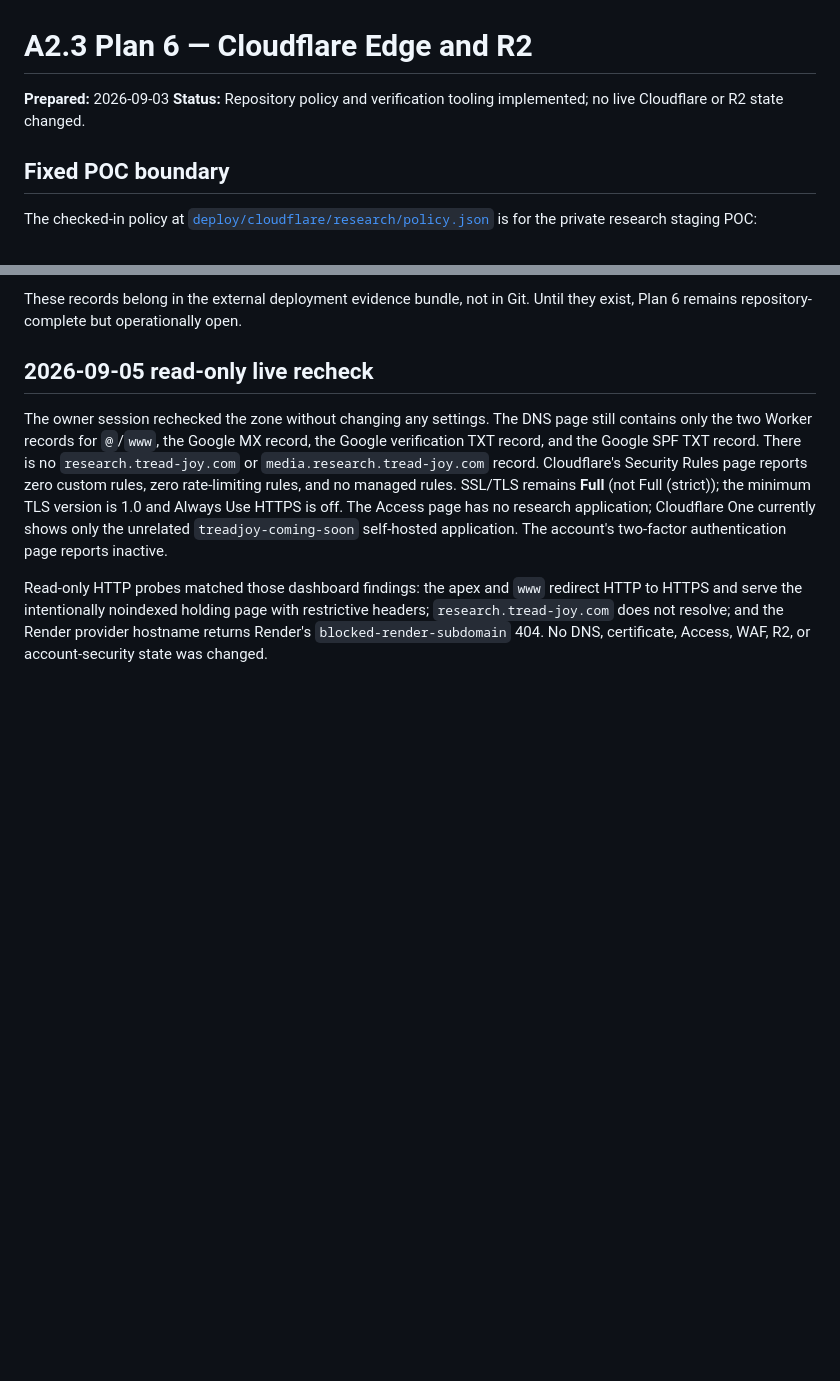
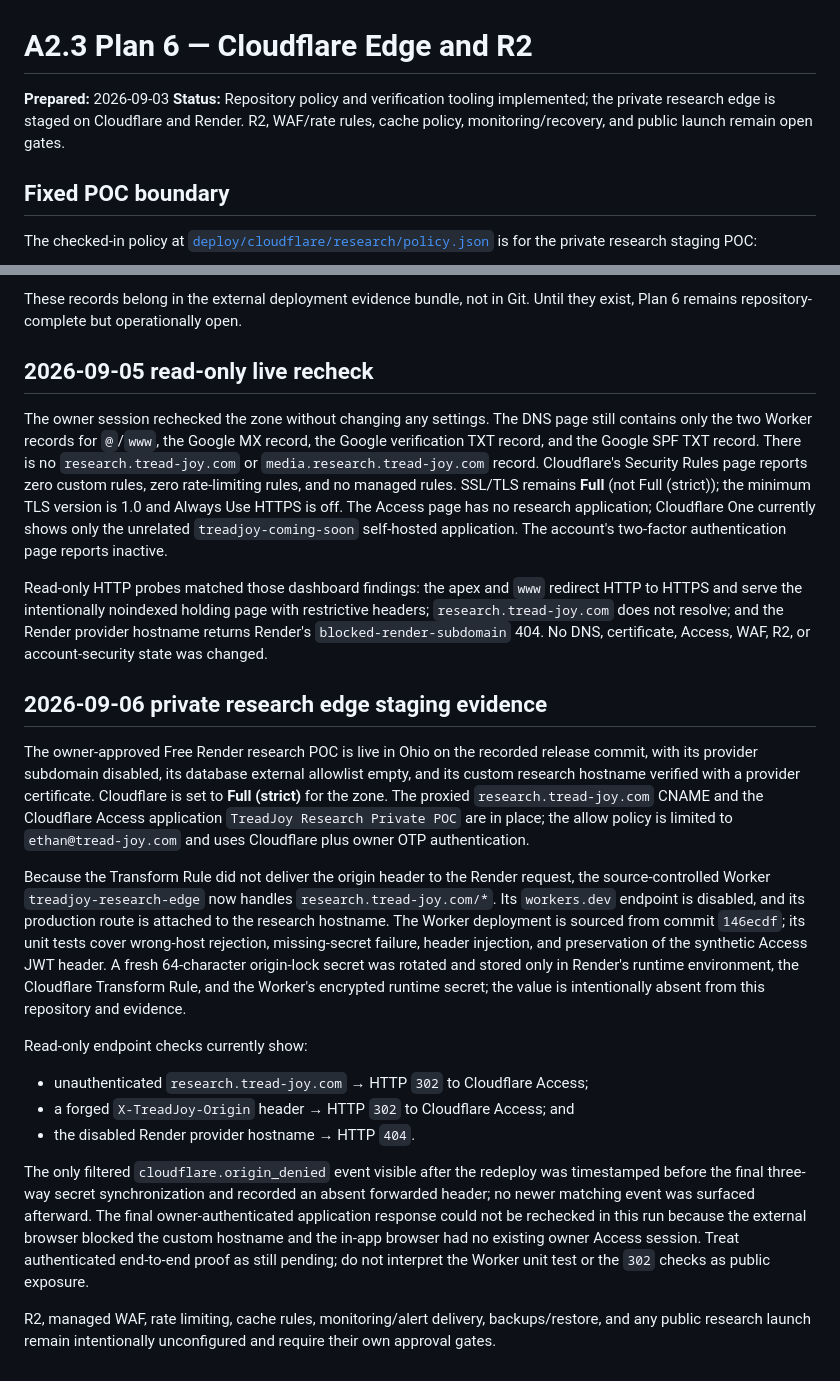
Before and after one commit to TreadJoy/Shoes, a Markdown page: docs/a2.3-cloudflare-edge.md, 2 parts joined by grey strips. Drawn GitHub-style; blank space fills up the shorter version.

Commit message:
document private Cloudflare research edge staging

```diff
--- a/docs/a2.3-cloudflare-edge.md
+++ b/docs/a2.3-cloudflare-edge.md
@@ -1,8 +1,9 @@
 # A2.3 Plan 6 — Cloudflare Edge and R2
 
 **Prepared:** 2026-09-03
-**Status:** Repository policy and verification tooling implemented; no live
-Cloudflare or R2 state changed.
+**Status:** Repository policy and verification tooling implemented; the private
+research edge is staged on Cloudflare and Render. R2, WAF/rate rules, cache
+policy, monitoring/recovery, and public launch remain open gates.
 
 ## Fixed POC boundary
 
@@ -133,3 +134,43 @@ redirect HTTP to HTTPS and serve the intentionally noindexed holding page with
 restrictive headers; `research.tread-joy.com` does not resolve; and the Render
 provider hostname returns Render's `blocked-render-subdomain` 404. No DNS,
 certificate, Access, WAF, R2, or account-security state was changed.
+
+## 2026-09-06 private research edge staging evidence
+
+The owner-approved Free Render research POC is live in Ohio on the recorded
+release commit, with its provider subdomain disabled, its database external
+allowlist empty, and its custom research hostname verified with a provider
+certificate. Cloudflare is set to **Full (strict)** for the zone. The proxied
+`research.tread-joy.com` CNAME and the Cloudflare Access application
+`TreadJoy Research Private POC` are in place; the allow policy is limited to
+`ethan@tread-joy.com` and uses Cloudflare plus owner OTP authentication.
+
+Because the Transform Rule did not deliver the origin header to the Render
+request, the source-controlled Worker `treadjoy-research-edge` now handles
+`research.tread-joy.com/*`. Its `workers.dev` endpoint is disabled, and its
+production route is attached to the research hostname. The Worker deployment
+is sourced from commit `146ecdf`; its unit tests cover wrong-host rejection,
+missing-secret failure, header injection, and preservation of the synthetic
+Access JWT header. A fresh 64-character origin-lock secret was rotated and
+stored only in Render's runtime environment, the Cloudflare Transform Rule,
+and the Worker's encrypted runtime secret; the value is intentionally absent
+from this repository and evidence.
+
+Read-only endpoint checks currently show:
+
+- unauthenticated `research.tread-joy.com` → HTTP `302` to Cloudflare Access;
+- a forged `X-TreadJoy-Origin` header → HTTP `302` to Cloudflare Access; and
+- the disabled Render provider hostname → HTTP `404`.
+
+The only filtered `cloudflare.origin_denied` event visible after the redeploy
+was timestamped before the final three-way secret synchronization and recorded
+an absent forwarded header; no newer matching event was surfaced afterward.
+The final owner-authenticated application response could not be rechecked in
+this run because the external browser blocked the custom hostname and the
+in-app browser had no existing owner Access session. Treat authenticated
+end-to-end proof as still pending; do not interpret the Worker unit test or
+the `302` checks as public exposure.
+
+R2, managed WAF, rate limiting, cache rules, monitoring/alert delivery,
+backups/restore, and any public research launch remain intentionally
+unconfigured and require their own approval gates.
```
Also changed, not shown: MISTAKES.md (+20 -0 lines), PROJECT_PLAN.md (+16 -0 lines).
